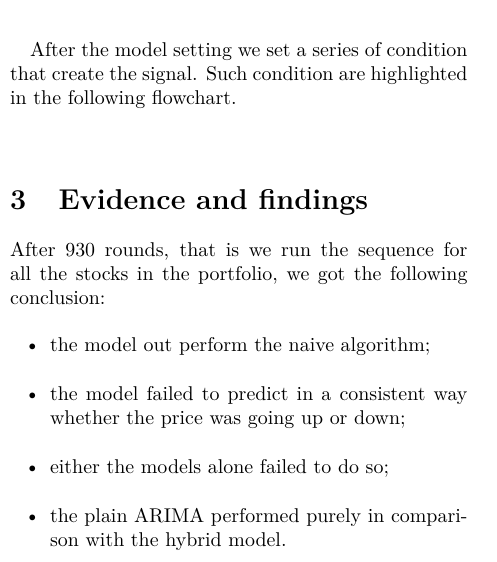
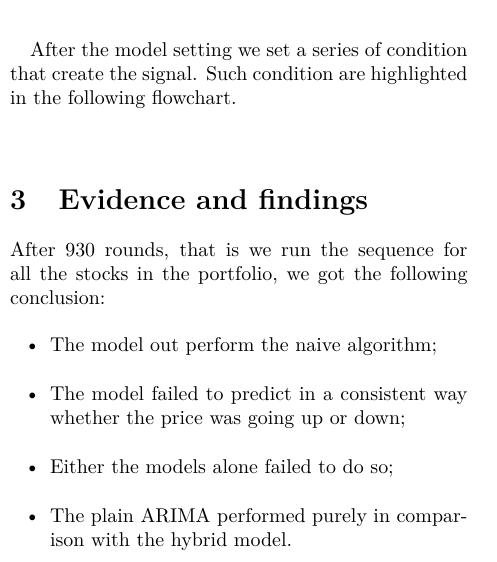
Before and after one commit to mrepetto94/DynamicEcon, a LaTeX paper (Paper/main.tex): part of one column of page 4 of 6, cut so that both start at the same text. Compiled offline with pdfLaTeX.

Commit message:
Updates from ShareLaTeX

```diff
--- a/Paper/main.tex
+++ b/Paper/main.tex
@@ -227,10 +227,10 @@ After the model setting we set a series of condition that create the signal. Suc
 \section{Evidence and findings}
 After 930 rounds, that is we run the sequence for all the stocks in the portfolio, we got the following conclusion:
 \begin{itemize}
-    \item the model out perform the naive algorithm;
-    \item the model failed to predict in a consistent way whether the price was going up or down;
-    \item either the models alone failed to do so;
-    \item the plain ARIMA performed purely in comparison with the hybrid model.
+    \item The model out perform the naive algorithm;
+    \item The model failed to predict in a consistent way whether the price was going up or down;
+    \item Either the models alone failed to do so;
+    \item The plain ARIMA performed purely in comparison with the hybrid model.
 \end{itemize}
 
 \begin{figure}
```
